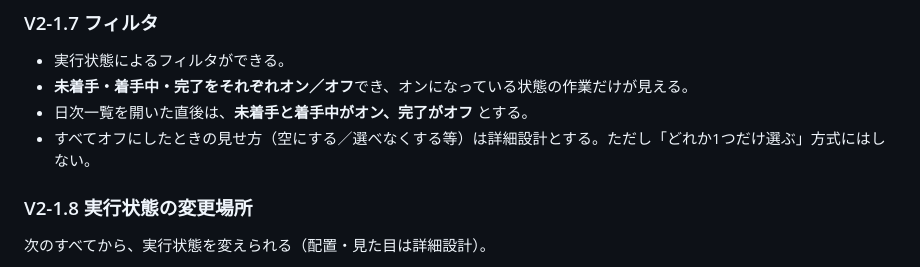
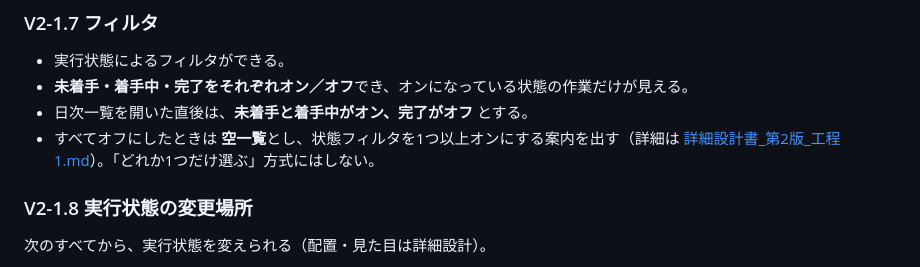
Before and after one commit to ichisemasashi/ISAS, a Markdown page: docs/基本仕様書.md, the part around the change. Drawn GitHub-style.

```diff
--- a/docs/基本仕様書.md
+++ b/docs/基本仕様書.md
@@ -689,7 +689,7 @@
 - 実行状態によるフィルタができる。
 - **未着手・着手中・完了をそれぞれオン／オフ**でき、オンになっている状態の作業だけが見える。
 - 日次一覧を開いた直後は、**未着手と着手中がオン、完了がオフ** とする。
-- すべてオフにしたときの見せ方（空にする／選べなくする等）は詳細設計とする。ただし「どれか1つだけ選ぶ」方式にはしない。
+- すべてオフにしたときは **空一覧**とし、状態フィルタを1つ以上オンにする案内を出す（詳細は [詳細設計書_第2版_工程1.md](詳細設計書_第2版_工程1.md)）。「どれか1つだけ選ぶ」方式にはしない。
 
 ### V2-1.8 実行状態の変更場所
 
```
Also changed, not shown: docs/工程表_第2版.md (+3 -1 lines), docs/詳細設計書_第2版_工程1.md (added, +213 -0 lines).
